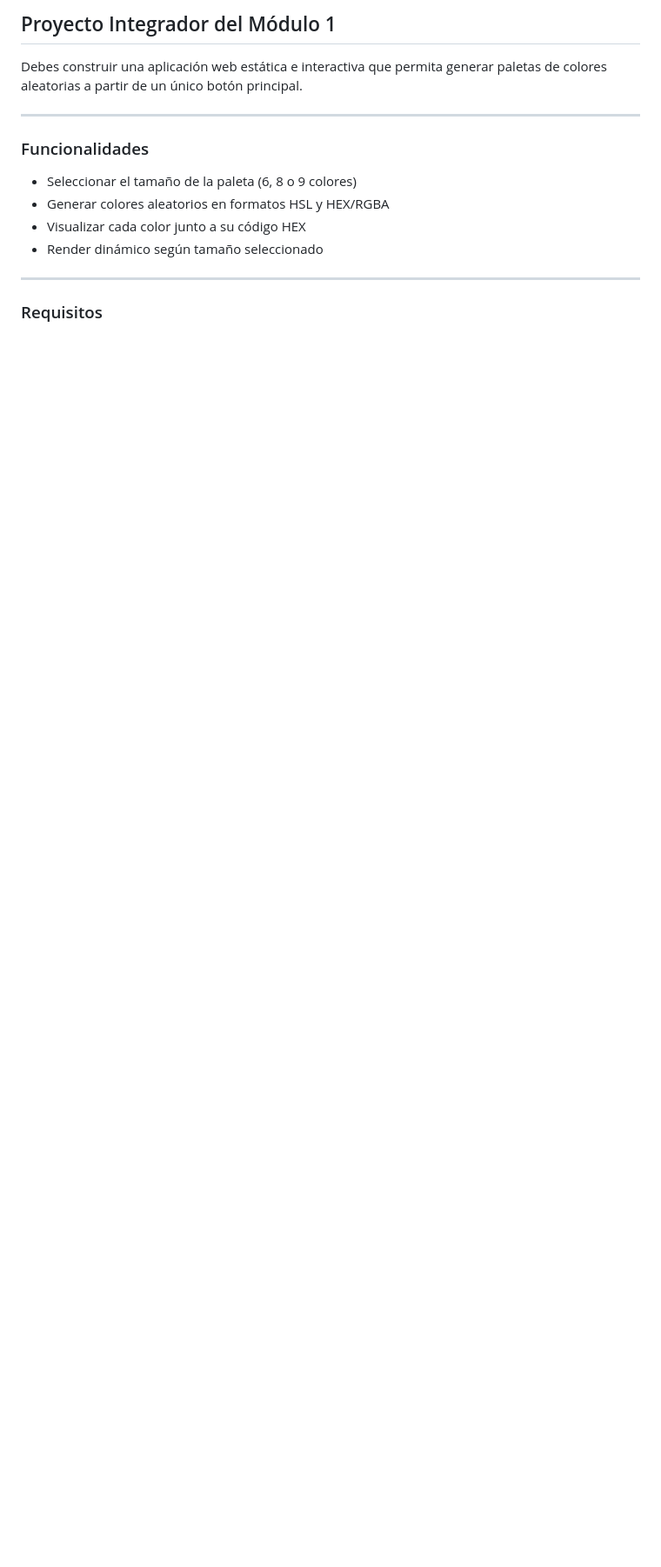
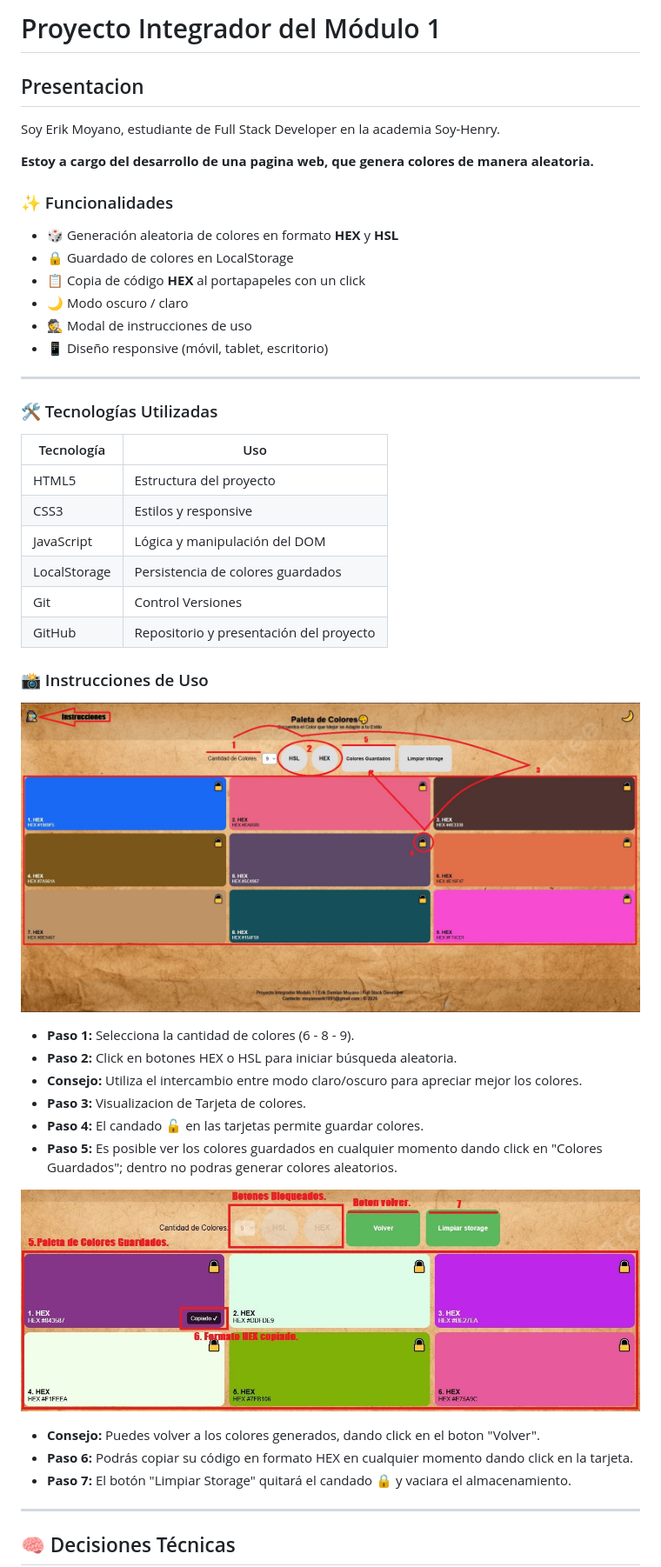
Before and after one commit to moyanoerik1991-hue/ProyectoM1_MoyanoErik, a Markdown page: README.md, the part around the change printed below. Shown: that part at 87% size. Drawn GitHub-style; pictures changed too: img/Demo1.jpg (added), img/Demo2.jpg (added); blank space fills up the shorter version.

Commit message:
Fix: Correcciones en presentacion del HTML y CSS. Feat: Nueva Informacion en el README

```diff
--- a/README.md
+++ b/README.md
@@ -1,17 +1,51 @@
-## Proyecto Integrador del Módulo 1
+# Proyecto Integrador del Módulo 1
 
-Debes construir una aplicación web estática e interactiva que permita generar paletas de colores aleatorias a partir de un único botón principal.
+## Presentacion
+
+Soy Erik Moyano, estudiante de Full Stack Developer en la academia Soy-Henry.
+
+**Estoy a cargo del desarrollo de una pagina web, que genera colores de manera aleatoria.**
+
+### ✨ Funcionalidades
+
+- 🎲 Generación aleatoria de colores en formato **HEX** y **HSL**
+- 🔒 Guardado de colores en LocalStorage
+- 📋 Copia de código **HEX** al portapapeles con un click
+- 🌙 Modo oscuro / claro
+- 🕵️ Modal de instrucciones de uso
+- 📱 Diseño responsive (móvil, tablet, escritorio)
 
 ---
 
-### Funcionalidades
+### 🛠️ Tecnologías Utilizadas
 
-- Seleccionar el tamaño de la paleta (6, 8 o 9 colores)
-- Generar colores aleatorios en formatos HSL y HEX/RGBA
-- Visualizar cada color junto a su código HEX
-- Render dinámico según tamaño seleccionado
+| Tecnología | Uso |
+|---|---|
+| HTML5 | Estructura del proyecto |
+| CSS3 | Estilos y responsive |
+| JavaScript | Lógica y manipulación del DOM |
+| LocalStorage | Persistencia de colores guardados |
+| Git | Control Versiones |
+| GitHub | Repositorio y presentación del proyecto |
+
+### 📸 Instrucciones de Uso
+
+![alt](./img/Demo1.jpg)
+
+ - **Paso 1:** Selecciona la cantidad de colores (6 - 8 - 9).
+ - **Paso 2:** Click en botones HEX o HSL para iniciar búsqueda aleatoria.
+ - **Consejo:** Utiliza el intercambio entre modo claro/oscuro para apreciar mejor los colores.
+ - **Paso 3:** Visualizacion de Tarjeta de colores.
+ - **Paso 4:** El candado 🔓 en las tarjetas permite guardar colores.
+ - **Paso 5:** Es posible ver los colores guardados en cualquier momento dando click en "Colores Guardados"; dentro no podras generar colores aleatorios.
+
+![alt](./img/Demo2.jpg)
+
+ - **Consejo:** Puedes volver a los colores generados, dando click en el boton "Volver".
+ - **Paso 6:** Podrás copiar su código en formato HEX en cualquier momento dando click en la tarjeta.
+ - **Paso 7:** El botón "Limpiar Storage" quitará el candado 🔒 y vaciara el almacenamiento.
 
 ---
 
-### Requisitos
+## 🧠 Decisiones Técnicas
 
```
Also changed, not shown: other parts of README.md (+79 -5 lines), img/GitHub1.jpg (added), img/Live Server.jpg (added), 2 other files.
